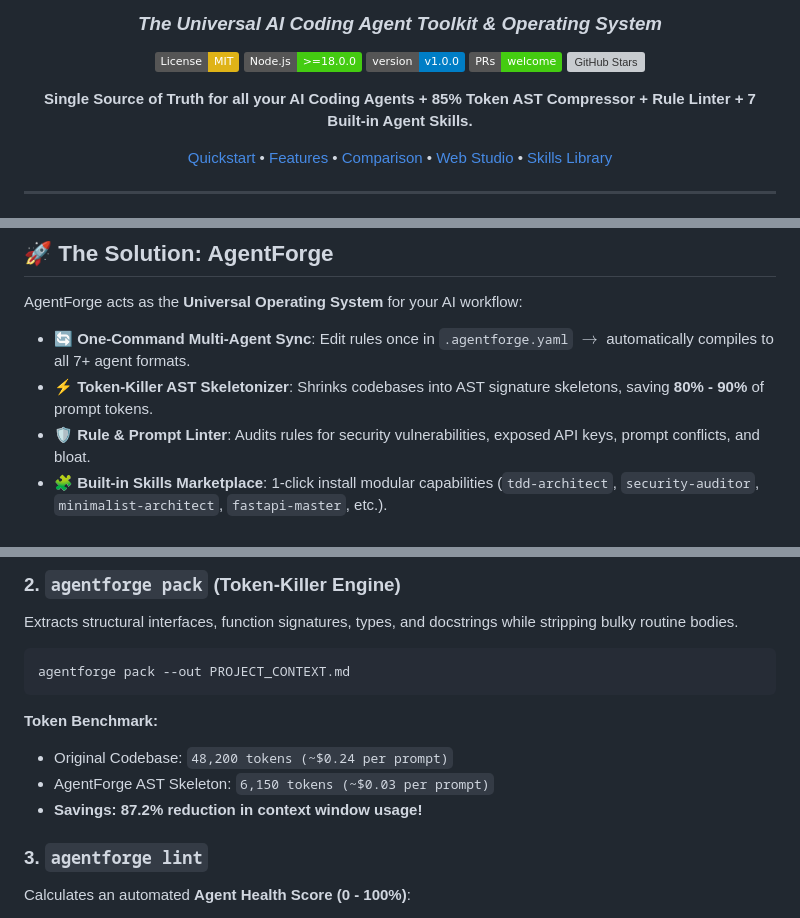
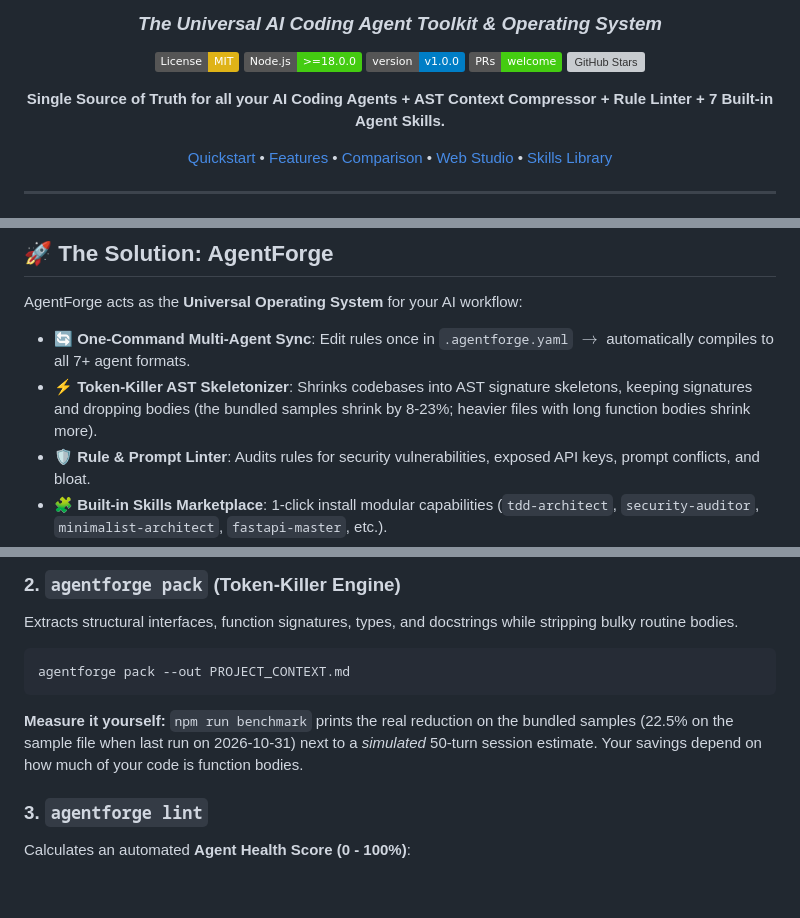
Before and after one commit to mrzroot/agentforge, a Markdown page: README.md, 3 parts joined by grey strips. Rendered like a GitHub page; badges without logos; blank space fills up the shorter version; grey boxes are pictures that could not be loaded.

Commit message:
README: replace the 80-90% token-saving claims with what the bundled benchmark measures (8-23%) and say how to measure it

````diff
--- a/README.md
+++ b/README.md
@@ -19,7 +19,7 @@
 [![PRs Welcome](https://img.shields.io/badge/PRs-welcome-brightgreen.svg)](http://makeapullrequest.com)
 [![GitHub Stars](https://img.shields.io/github/stars/mrzroot/agentforge?style=social)](https://github.com/mrzroot/agentforge)
 
-**Single Source of Truth for all your AI Coding Agents + 85% Token AST Compressor + Rule Linter + 7 Built-in Agent Skills.**
+**Single Source of Truth for all your AI Coding Agents + AST Context Compressor + Rule Linter + 7 Built-in Agent Skills.**
 
 [Quickstart](#-quickstart-in-30-seconds) • [Features](#-core-features) • [Comparison](#-comparison-matrix) • [Web Studio](#-interactive-web-studio) • [Skills Library](#-curated-skills-library)
 
@@ -38,7 +38,7 @@ Developers using AI coding assistants are trapped in fragmented configurations:
 
 AgentForge acts as the **Universal Operating System** for your AI workflow:
 - 🔄 **One-Command Multi-Agent Sync**: Edit rules once in `.agentforge.yaml` $\to$ automatically compiles to all 7+ agent formats.
-- ⚡ **Token-Killer AST Skeletonizer**: Shrinks codebases into AST signature skeletons, saving **80% - 90%** of prompt tokens.
+- ⚡ **Token-Killer AST Skeletonizer**: Shrinks codebases into AST signature skeletons, keeping signatures and dropping bodies (the bundled samples shrink by 8-23%; heavier files with long function bodies shrink more).
 - 🛡️ **Rule & Prompt Linter**: Audits rules for security vulnerabilities, exposed API keys, prompt conflicts, and bloat.
 - 🧩 **Built-in Skills Marketplace**: 1-click install modular capabilities (`tdd-architect`, `security-auditor`, `minimalist-architect`, `fastapi-master`, etc.).
 - 🎨 **Visual Web Studio & TUI**: Interactive Terminal UI and local dark-mode glassmorphism web dashboard.
@@ -115,10 +115,7 @@ Extracts structural interfaces, function signatures, types, and docstrings while
 agentforge pack --out PROJECT_CONTEXT.md
 ```
 
-**Token Benchmark:**
-- Original Codebase: `48,200 tokens (~$0.24 per prompt)`
-- AgentForge AST Skeleton: `6,150 tokens (~$0.03 per prompt)`
-- **Savings: 87.2% reduction in context window usage!**
+**Measure it yourself:** `npm run benchmark` prints the real reduction on the bundled samples (22.5% on the sample file when last run on 2026-10-31) next to a *simulated* 50-turn session estimate. Your savings depend on how much of your code is function bodies.
 
 ### 3. `agentforge lint`
 Calculates an automated **Agent Health Score (0 - 100%)**:
````
Also changed, not shown: other parts of README.md (+1 -1 lines).
